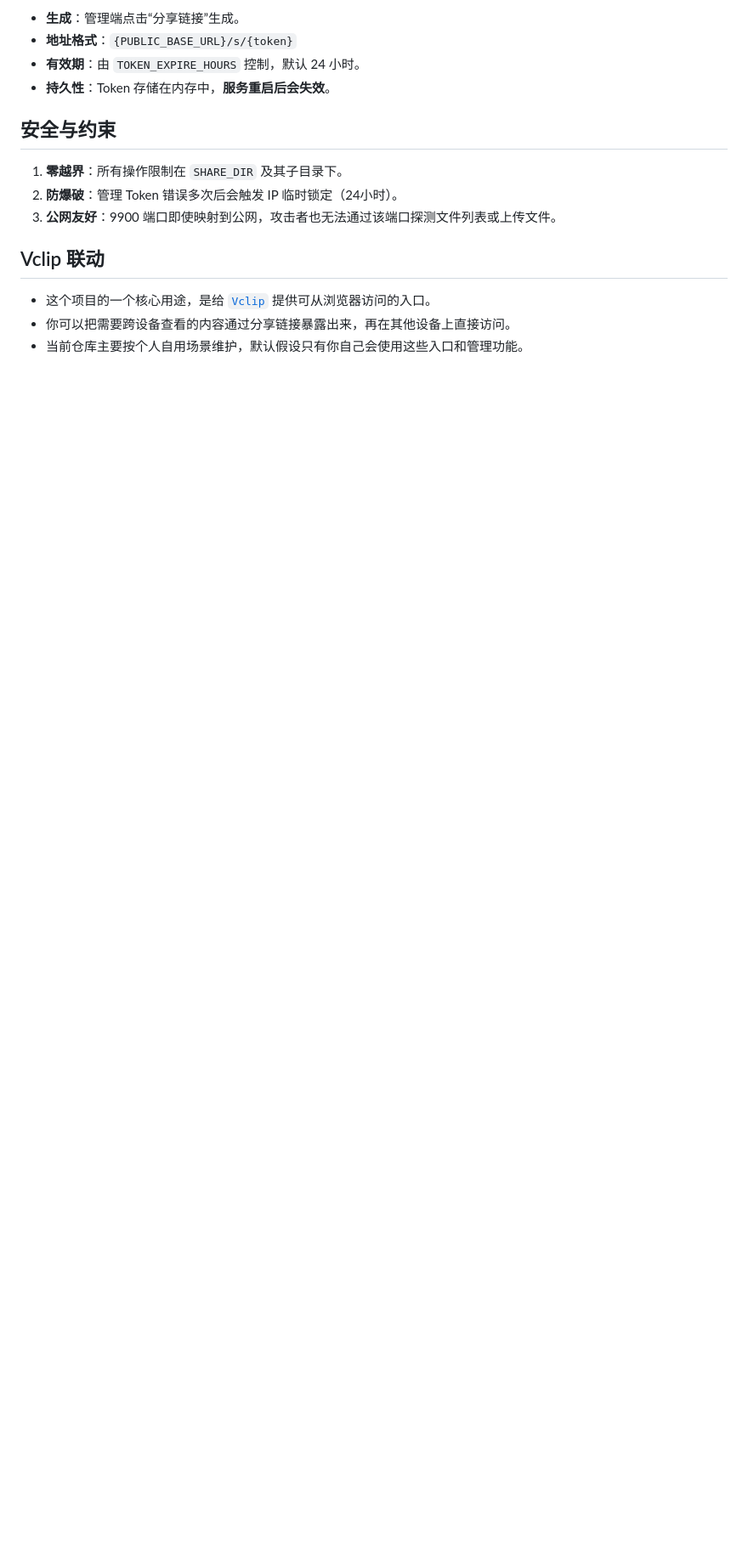
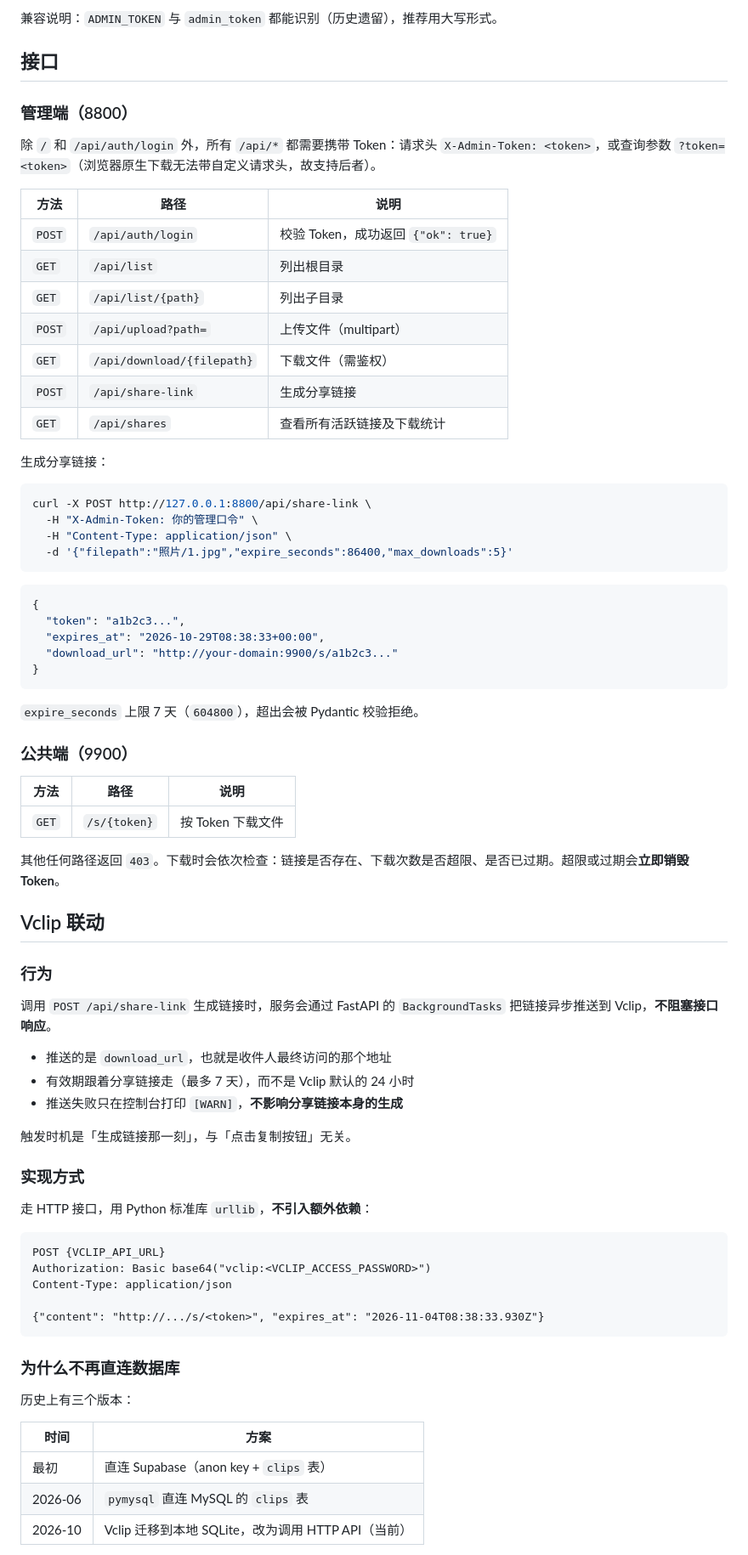
Before and after one commit to MasonWest/file-share-server, a Markdown page: README.md, the part around one of its changes. Shown at 85% size. Drawn GitHub-style; blank space fills up the shorter version.

````diff
--- a/README.md
+++ b/README.md
@@ -86,17 +65,80 @@ python run_server.py
 
-- **生成**：管理端点击“分享链接”生成。
-- **地址格式**：`{PUBLIC_BASE_URL}/s/{token}`
-- **有效期**：由 `TOKEN_EXPIRE_HOURS` 控制，默认 24 小时。
-- **持久性**：Token 存储在内存中，**服务重启后会失效**。
+兼容说明：`ADMIN_TOKEN` 与 `admin_token` 都能识别（历史遗留），推荐用大写形式。
 
-## 安全与约束
+## 接口
 
-1. **零越界**：所有操作限制在 `SHARE_DIR` 及其子目录下。
-2. **防爆破**：管理 Token 错误多次后会触发 IP 临时锁定（24小时）。
-3. **公网友好**：9900 端口即使映射到公网，攻击者也无法通过该端口探测文件列表或上传文件。
+### 管理端（8800）
+
+除 `/` 和 `/api/auth/login` 外，所有 `/api/*` 都需要携带 Token：请求头 `X-Admin-Token: <token>`，或查询参数 `?token=<token>`（浏览器原生下载无法带自定义请求头，故支持后者）。
+
+| 方法 | 路径 | 说明 |
+|---|---|---|
+| `POST` | `/api/auth/login` | 校验 Token，成功返回 `{"ok": true}` |
+| `GET` | `/api/list` | 列出根目录 |
+| `GET` | `/api/list/{path}` | 列出子目录 |
+| `POST` | `/api/upload?path=` | 上传文件（multipart） |
+| `GET` | `/api/download/{filepath}` | 下载文件（需鉴权） |
+| `POST` | `/api/share-link` | 生成分享链接 |
+| `GET` | `/api/shares` | 查看所有活跃链接及下载统计 |
+
+生成分享链接：
+
+```bash
+curl -X POST http://127.0.0.1:8800/api/share-link \
+  -H "X-Admin-Token: 你的管理口令" \
+  -H "Content-Type: application/json" \
+  -d '{"filepath":"照片/1.jpg","expire_seconds":86400,"max_downloads":5}'
+```
+
+```json
+{
+  "token": "a1b2c3...",
+  "expires_at": "2026-10-29T08:38:33+00:00",
+  "download_url": "http://your-domain:9900/s/a1b2c3..."
+}
+```
+
+`expire_seconds` 上限 7 天（`604800`），超出会被 Pydantic 校验拒绝。
+
+### 公共端（9900）
+
+| 方法 | 路径 | 说明 |
+|---|---|---|
+| `GET` | `/s/{token}` | 按 Token 下载文件 |
+
+其他任何路径返回 `403`。下载时会依次检查：链接是否存在、下载次数是否超限、是否已过期。超限或过期会**立即销毁 Token**。
 
 ## Vclip 联动
 
-- 这个项目的一个核心用途，是给 [`Vclip`](https://github.com/MasonWest/Vclip) 提供可从浏览器访问的入口。
-- 你可以把需要跨设备查看的内容通过分享链接暴露出来，再在其他设备上直接访问。
-- 当前仓库主要按个人自用场景维护，默认假设只有你自己会使用这些入口和管理功能。
+### 行为
+
+调用 `POST /api/share-link` 生成链接时，服务会通过 FastAPI 的 `BackgroundTasks` 把链接异步推送到 Vclip，**不阻塞接口响应**。
+
+- 推送的是 `download_url`，也就是收件人最终访问的那个地址
+- 有效期跟着分享链接走（最多 7 天），而不是 Vclip 默认的 24 小时
+- 推送失败只在控制台打印 `[WARN]`，**不影响分享链接本身的生成**
+
+触发时机是「生成链接那一刻」，与「点击复制按钮」无关。
+
+### 实现方式
+
+走 HTTP 接口，用 Python 标准库 `urllib`，**不引入额外依赖**：
+
+```
+POST {VCLIP_API_URL}
+Authorization: Basic base64("vclip:<VCLIP_ACCESS_PASSWORD>")
+Content-Type: application/json
+
+{"content": "http://.../s/<token>", "expires_at": "2026-11-04T08:38:33.930Z"}
+```
+
+### 为什么不再直连数据库
+
+历史上有三个版本：
+
+| 时间 | 方案 |
+|---|---|
+| 最初 | 直连 Supabase（anon key + `clips` 表） |
+| 2026-06 | `pymysql` 直连 MySQL 的 `clips` 表 |
+| 2026-10 | Vclip 迁移到本地 SQLite，改为调用 HTTP API（当前） |
+
````
Also changed, not shown: other parts of README.md (+91 -76 lines).
